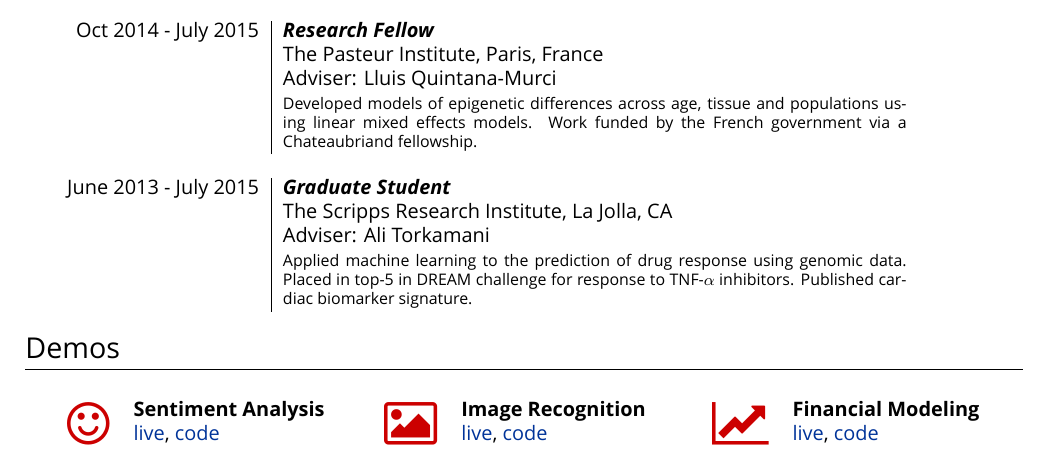
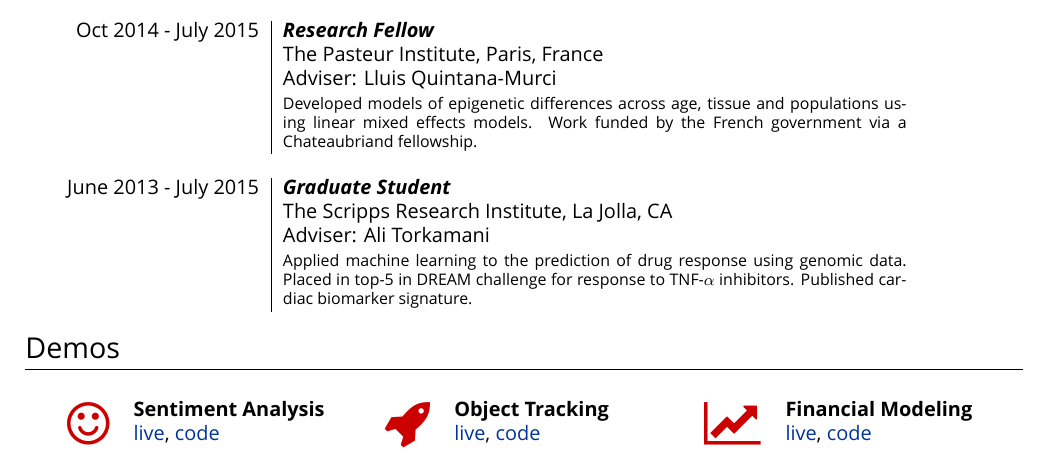
Before and after one commit to erickramer/resume, a LaTeX CV (EricKramer-resume.tex): part of page 1 of 2, cut so that both start at the same text. Compiled offline with XeLaTeX; a missing font is replaced by an installed copy or a similar font.

Commit message:
updates to links

```diff
--- a/EricKramer-resume.tex
+++ b/EricKramer-resume.tex
@@ -125,15 +125,15 @@ BoldItalicFont = GillSans-BoldItalic
 		% headers
 		\multirow{2}{*}{\Huge \color{starcolor}{\faSmileO}} &
 		\textbf{Sentiment Analysis} &
-		\multirow{2}{*}{\Huge \color{starcolor}{\faPictureO}} &
-		\textbf{Image Recognition} &
+		\multirow{2}{*}{\Huge \color{starcolor}{\faRocket}} &
+		\textbf{Object Tracking} &
 		\multirow{2}{*}{\Huge \color{starcolor}{\faLineChart }} &
 		\textbf{Financial Modeling}\\
 
 		% links
 		&
-		\href{https://sentiment.erickramer.live}{live}, \href{https://github.com/erickramer/sentiment}{code} & &
-		\href{https://image.erickramer.live}{live}, \href{https://github.com/erickramer/image_recog}{code} & &
+		\href{https://erickramer.xyz/sentiment/}{live}, \href{https://github.com/erickramer/sentiment}{code} & &
+		\href{https://erickramer.xyz/asteroids}{live}, \href{https://github.com/erickramer/personal_site_flask/blob/master/elm/Asteroids.elm}{code} & &
 		\href{https://eransom.shinyapps.io/financial_planning/}{live}, \href{https://github.com/erickramer/financial_dashboard}{code} \\
 
 
```
Also changed, not shown: EricKramer-resume.pdf, EricKramer-resume.tex (2 more changed lines).
